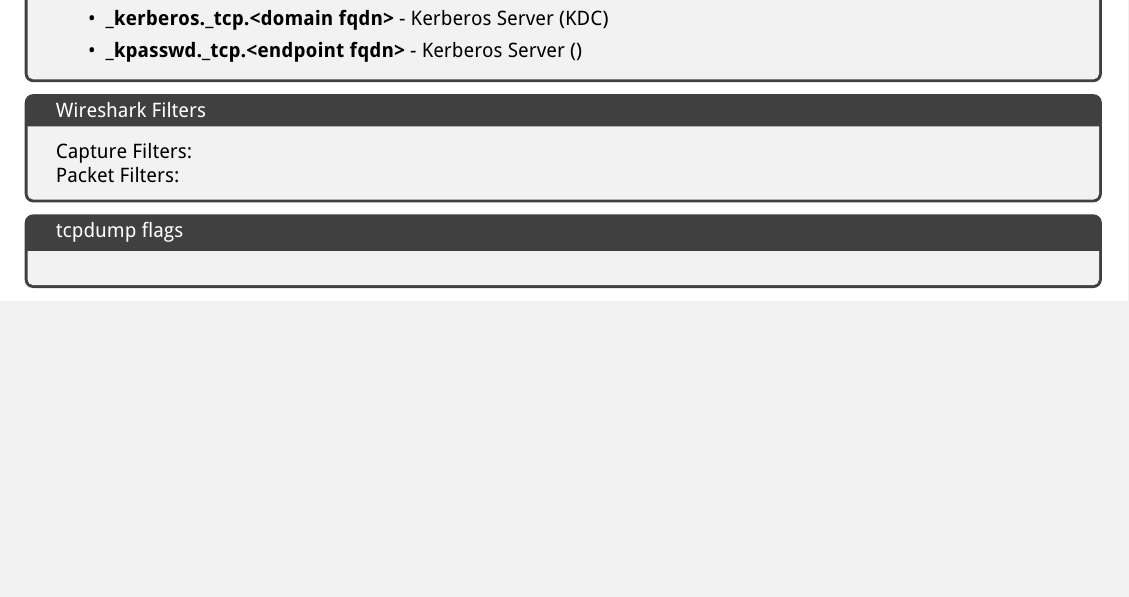
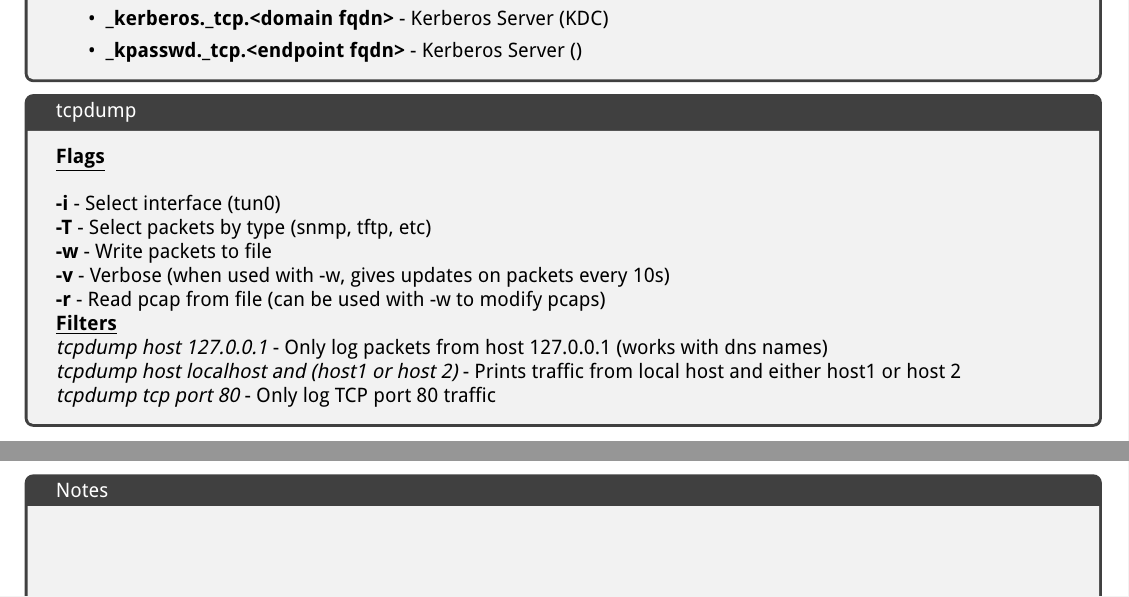
Before and after one commit to blitztide/Penetration-Testing-Cheatsheet, a LaTeX document (main.tex): part of page 10 of 10 before the commit and two parts of pages 10 and 11 of 11 after it, the two joined at a grey line, cut so that both start at the same text, the shorter picture padded with empty space. Compiled offline with pdfLaTeX.

Commit message:
Further updates

```diff
--- a/main.tex
+++ b/main.tex
@@ -748,12 +748,20 @@ Virtualbox 00:21:F6
 	\item \textbf{\_kpasswd.\_tcp.<endpoint fqdn>} - Kerberos Server ()
 \end{itemize}
 \end{tcolorbox}
-\begin{tcolorbox}[breakable,title=Wireshark Filters]
-	Capture Filters:
-
-	Packet Filters:
+\begin{tcolorbox}[breakable,title=tcpdump]
+\underline{\textbf{Flags}}\\
+\newline
+\textbf{-i} - Select interface (tun0)\\
+\textbf{-T} - Select packets by type (snmp, tftp, etc)\\
+\textbf{-w} - Write packets to file\\
+\textbf{-v} - Verbose (when used with -w, gives updates on packets every 10s)\\
+\textbf{-r} - Read pcap from file (can be used with -w to modify pcaps)\\
+\underline{\textbf{Filters}}\\
+\textit{tcpdump host 127.0.0.1} - Only log packets from host 127.0.0.1 (works with dns names)\\
+\textit{tcpdump host localhost and (host1 or host 2)} - Prints traffic from local host and either host1 or host 2\\
+\textit{tcpdump tcp port 80} - Only log TCP port 80 traffic
 \end{tcolorbox}
-\begin{tcolorbox}[breakable,title=tcpdump flags]
-
+\newpage
+\begin{tcolorbox}[height=\textheight,width=\linewidth,title=Notes]
 \end{tcolorbox}
 \end{document}
```
Also changed, not shown: main.pdf.
